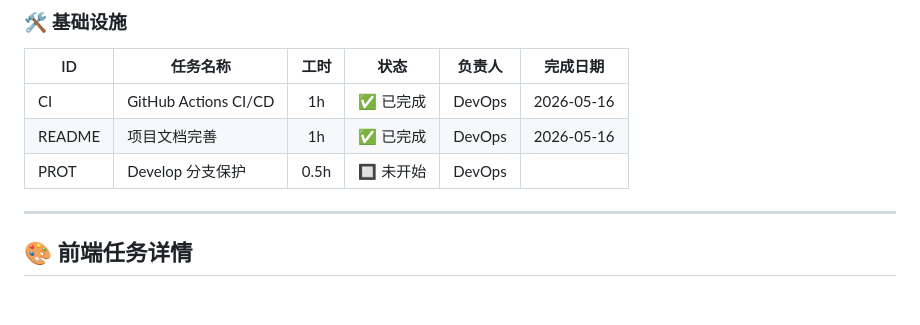
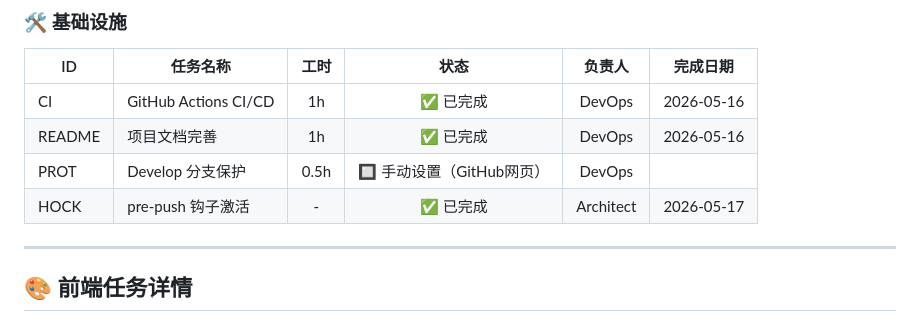
Before and after one commit to fldddd/LinguaCaption, a Markdown page: docs/REQUIREMENTS.md, the part around the change. Rendered like a GitHub page.

Commit message:
docs: 更新REQUIREMENTS.md — pre-push钩子激活, 分支保护待设

```diff
--- a/docs/REQUIREMENTS.md
+++ b/docs/REQUIREMENTS.md
@@ -54,7 +54,8 @@
 |----|---------|:----:|:----:|:-----:|:--------:|
 | CI | GitHub Actions CI/CD | 1h | ✅ 已完成 | DevOps | 2026-05-16 |
 | README | 项目文档完善 | 1h | ✅ 已完成 | DevOps | 2026-05-16 |
-| PROT | Develop 分支保护 | 0.5h | 🔲 未开始 | DevOps | |
+| PROT | Develop 分支保护 | 0.5h | 🔲 手动设置（GitHub网页）| DevOps | |
+| HOCK | pre-push 钩子激活 | - | ✅ 已完成 | Architect | 2026-05-17 |
 
 ---
 
```
